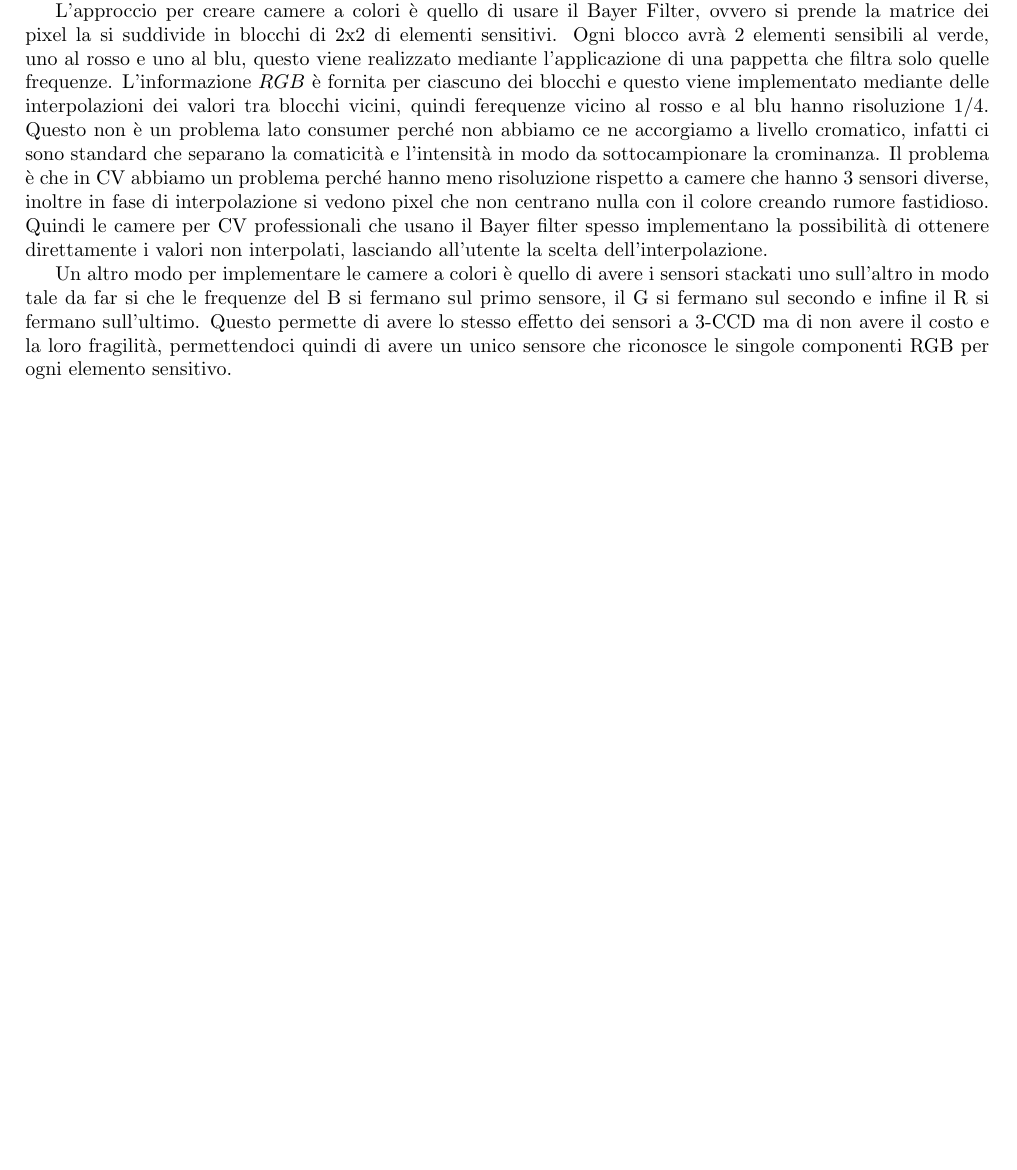
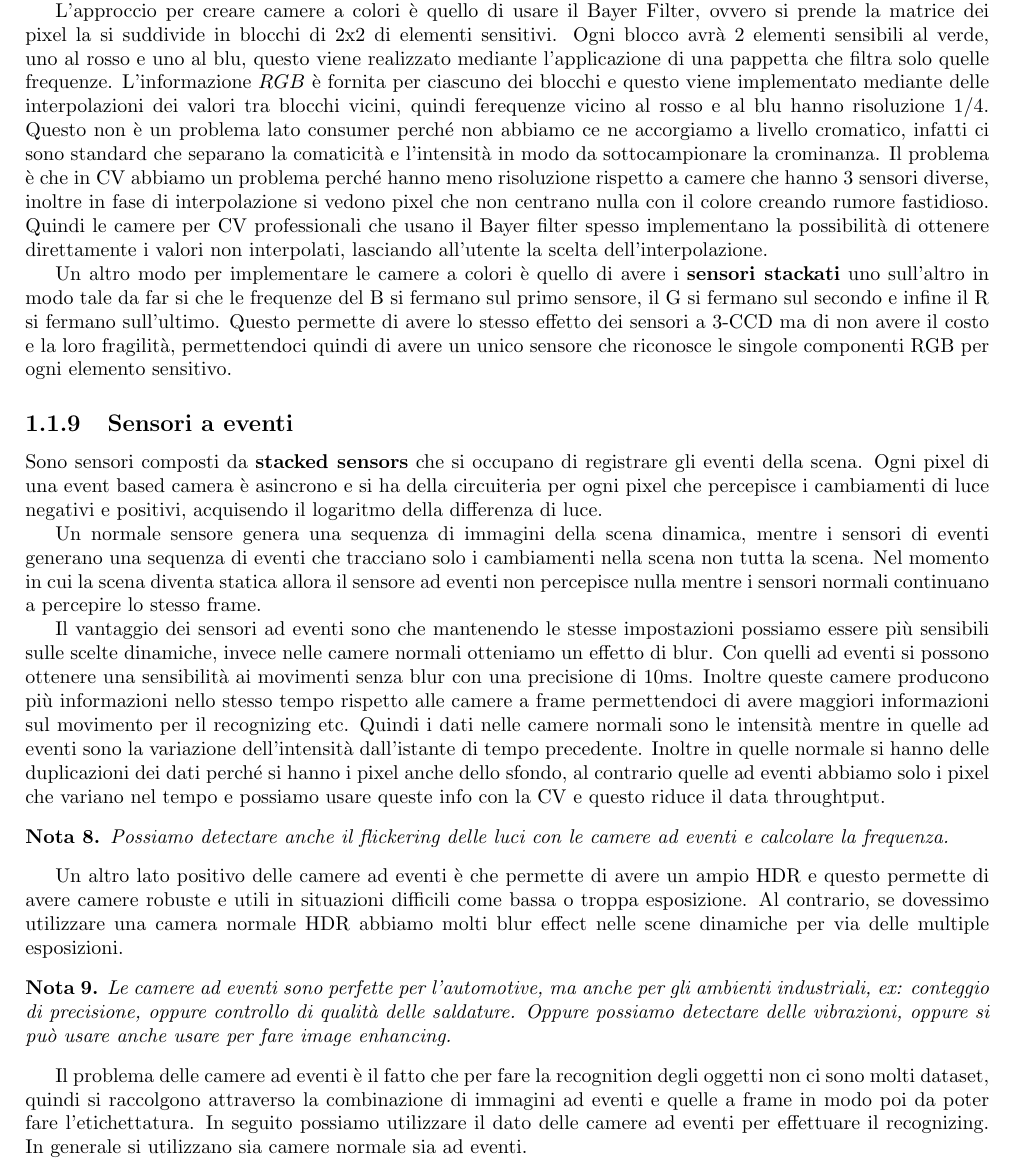
Before and after one commit to TommasoFerrario18/Appunti, a LaTeX book (2_anno/CV/main.tex, which reads 2_anno/CV/chapter/sensoristica.tex): part of page 14 of 14, cut so that both start at the same text, the shorter picture padded with empty space. Compiled offline with pdfLaTeX.

Commit message:
camere ad eventi

```diff
--- a/2_anno/CV/chapter/sensoristica.tex
+++ b/2_anno/CV/chapter/sensoristica.tex
@@ -205,9 +205,56 @@ pixel che non centrano nulla con il colore creando rumore fastidioso. Quindi le
 che usano il Bayer filter spesso implementano la possibilità di ottenere direttamente
 i valori non interpolati, lasciando all'utente la scelta dell'interpolazione.
 
-Un altro modo per implementare le camere a colori è quello di avere i sensori stackati
+Un altro modo per implementare le camere a colori è quello di avere i \textbf{sensori stackati}
 uno sull'altro in modo tale da far si che le frequenze del B si fermano sul primo
 sensore, il G si fermano sul secondo e infine il R si fermano sull'ultimo. Questo
 permette di avere lo stesso effetto dei sensori a 3-CCD ma di non avere il costo
 e la loro fragilità, permettendoci quindi di avere un unico sensore che riconosce
 le singole componenti RGB per ogni elemento sensitivo.
+
+\subsection{Sensori a eventi}
+Sono sensori composti da \textbf{stacked sensors} che si occupano di registrare
+gli eventi della scena. Ogni pixel di una
+event based camera è asincrono e si ha della circuiteria per ogni pixel che percepisce
+i cambiamenti di luce negativi e positivi, acquisendo il logaritmo della differenza
+di luce.
+
+Un normale sensore genera una sequenza di immagini della
+scena dinamica, mentre i sensori di eventi generano una sequenza di eventi che
+tracciano solo i cambiamenti nella scena non tutta la scena. Nel momento in cui la
+scena diventa statica allora il sensore ad eventi non percepisce nulla mentre
+i sensori normali continuano a percepire lo stesso frame.
+
+Il vantaggio dei sensori ad eventi sono che mantenendo le stesse impostazioni
+possiamo essere più sensibili sulle scelte dinamiche, invece nelle camere normali
+otteniamo un effetto di blur. Con quelli ad eventi si possono ottenere una sensibilità
+ai movimenti senza blur con una precisione di 10ms. Inoltre queste camere producono
+più informazioni nello stesso tempo rispetto alle camere a frame permettendoci di
+avere maggiori informazioni sul movimento per il recognizing etc. Quindi i dati
+nelle camere normali sono le intensità mentre in quelle ad eventi sono la variazione
+dell'intensità dall'istante di tempo precedente. Inoltre in quelle normale si hanno
+delle duplicazioni dei dati perché si hanno i pixel anche dello sfondo, al contrario
+quelle ad eventi abbiamo solo i pixel che variano nel tempo e possiamo usare queste
+info con la CV e questo riduce il data throughtput.
+
+\begin{nota}
+    Possiamo detectare anche il flickering delle luci con le camere ad eventi e
+    calcolare la frequenza.
+\end{nota}
+
+Un altro lato positivo delle camere ad eventi è che permette di avere un ampio HDR
+e questo permette di avere camere robuste e utili in situazioni difficili come
+bassa o troppa esposizione. Al contrario, se dovessimo utilizzare una camera normale
+HDR abbiamo molti blur effect nelle scene dinamiche per via delle multiple esposizioni.
+\begin{nota}
+    Le camere ad eventi sono perfette per l'automotive, ma anche per gli ambienti
+    industriali, ex: conteggio di precisione, oppure controllo di qualità delle
+    saldature. Oppure possiamo detectare delle vibrazioni, oppure si può usare anche
+    usare per fare image enhancing.
+\end{nota}
+
+Il problema delle camere ad eventi è il fatto che per fare la recognition degli oggetti
+non ci sono molti dataset, quindi si raccolgono attraverso la combinazione di immagini
+ad eventi e quelle a frame in modo poi da poter fare l'etichettatura. In seguito
+possiamo utilizzare il dato delle camere ad eventi per effettuare il recognizing.
+In generale si utilizzano sia camere normale sia ad eventi.
```
